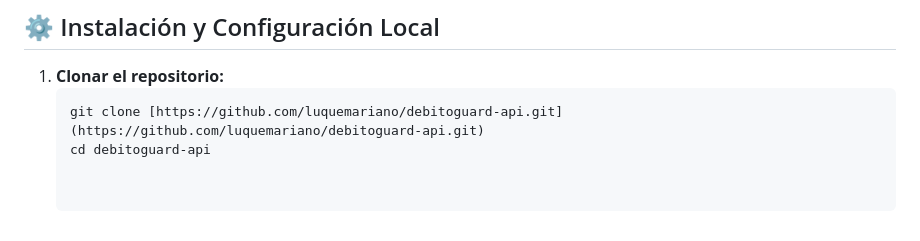
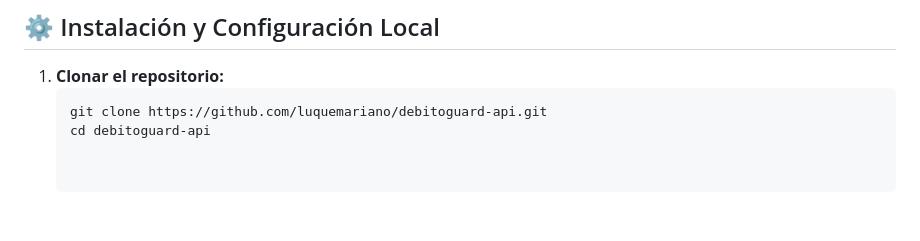
Before and after one commit to luquemariano/debitoguard-api, a Markdown page: README.md, the part around the change. GitHub-like rendering.

Commit message:
Fix clone command formatting in README.mddocs: fix repository clone command

````diff
--- a/README.md
+++ b/README.md
@@ -77,5 +77,5 @@ Para probar la aplicación se recomienda utilizar únicamente información sint
 
 1. **Clonar el repositorio:**
    ```bash
-   git clone [https://github.com/luquemariano/debitoguard-api.git](https://github.com/luquemariano/debitoguard-api.git)
+   git clone https://github.com/luquemariano/debitoguard-api.git
    cd debitoguard-api
````
